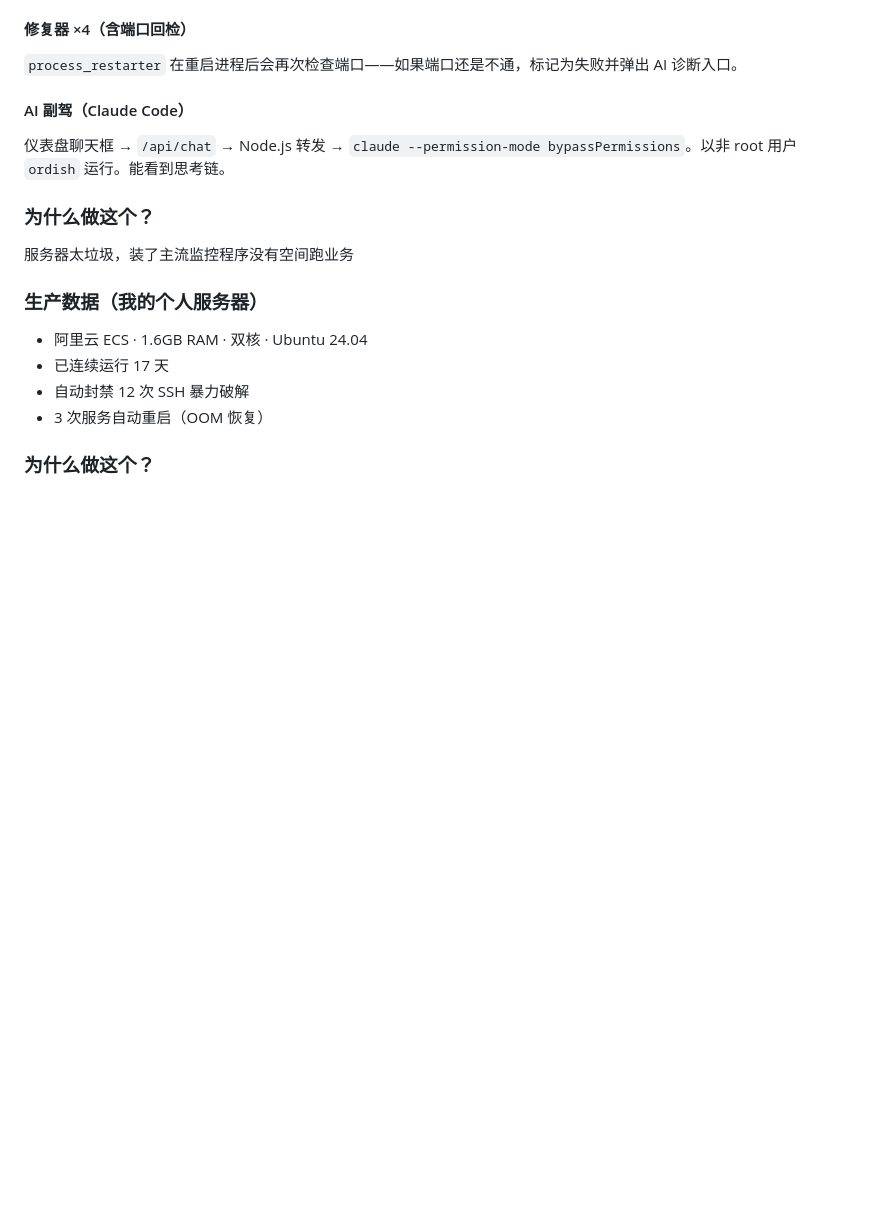
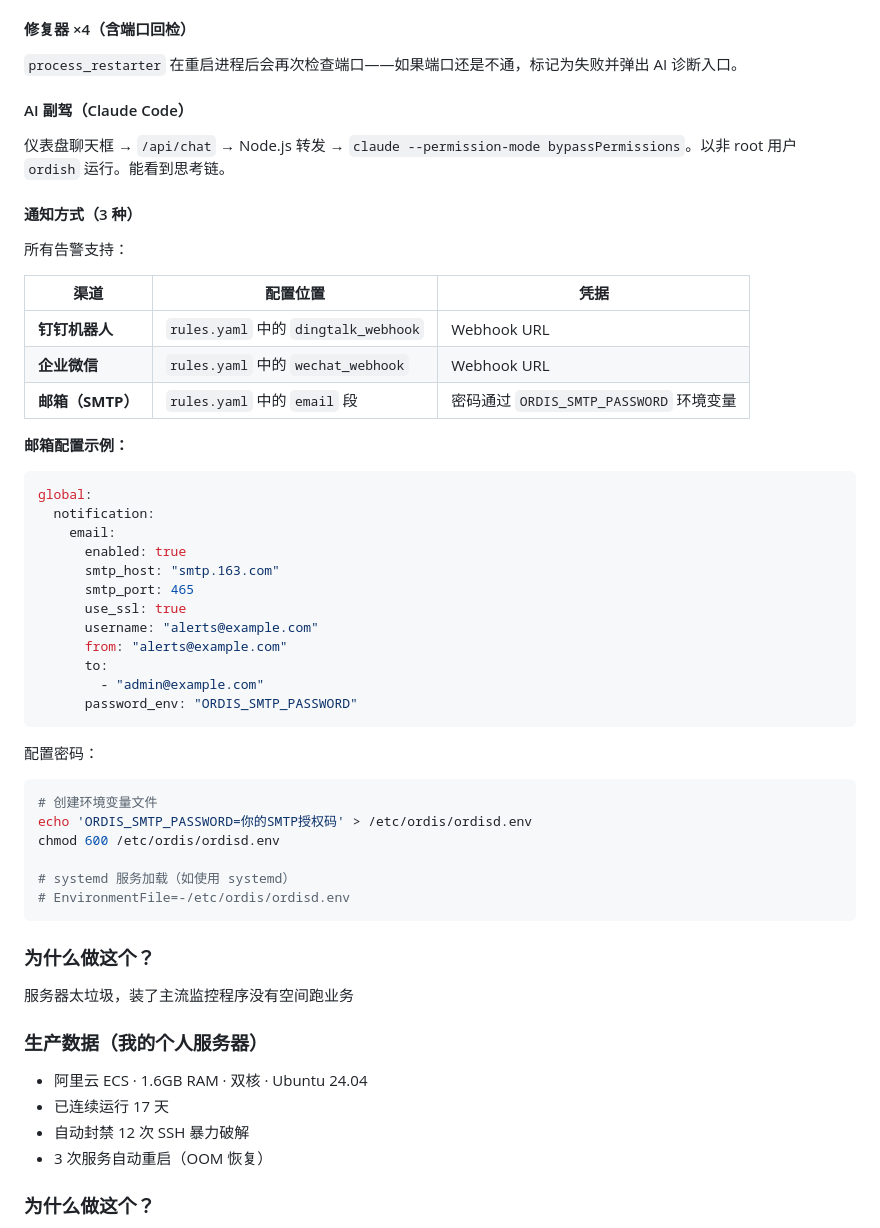
Before and after one commit to laojingaoshou-lab/ordis, a Markdown page: README.md, the part around one of its changes. Rendered like a GitHub page; blank space fills up the shorter version.

````diff
--- a/README.md
+++ b/README.md
@@ -186,6 +224,44 @@ YAML 定义规则 + Python `eval()` 执行条件 + 冷却时间防抖。
 
 仪表盘聊天框 → `/api/chat` → Node.js 转发 → `claude --permission-mode bypassPermissions`。以非 root 用户 `ordish` 运行。能看到思考链。
 
+#### 通知方式（3 种）
+
+所有告警支持：
+
+| 渠道 | 配置位置 | 凭据 |
+|------|---------|------|
+| **钉钉机器人** | `rules.yaml` 中的 `dingtalk_webhook` | Webhook URL |
+| **企业微信** | `rules.yaml` 中的 `wechat_webhook` | Webhook URL |
+| **邮箱（SMTP）** | `rules.yaml` 中的 `email` 段 | 密码通过 `ORDIS_SMTP_PASSWORD` 环境变量 |
+
+**邮箱配置示例：**
+
+```yaml
+global:
+  notification:
+    email:
+      enabled: true
+      smtp_host: "smtp.163.com"
+      smtp_port: 465
+      use_ssl: true
+      username: "alerts@example.com"
+      from: "alerts@example.com"
+      to:
+        - "admin@example.com"
+      password_env: "ORDIS_SMTP_PASSWORD"
+```
+
+配置密码：
+
+```bash
+# 创建环境变量文件
+echo 'ORDIS_SMTP_PASSWORD=你的SMTP授权码' > /etc/ordis/ordisd.env
+chmod 600 /etc/ordis/ordisd.env
+
+# systemd 服务加载（如使用 systemd）
+# EnvironmentFile=-/etc/ordis/ordisd.env
+```
+
 ### 为什么做这个？
 
 服务器太垃圾，装了主流监控程序没有空间跑业务
````
Also changed, not shown: other parts of README.md (+39 -1 lines).
